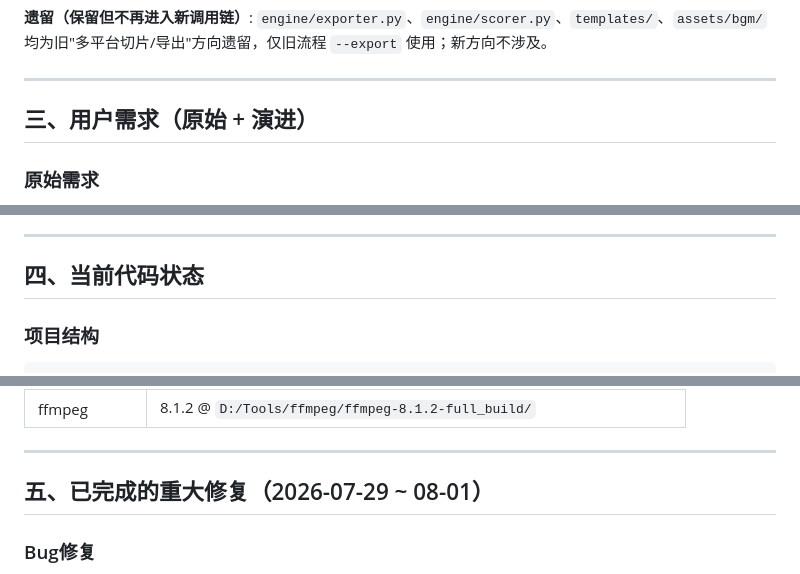
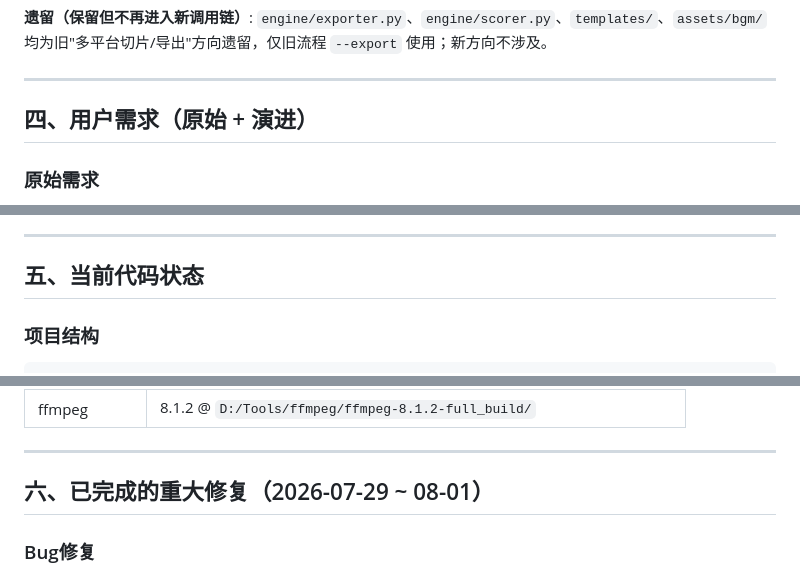
Before and after one commit to Xin-der/ai-teaching-video-editor, a Markdown page: HANDOFF.md, 3 parts joined by grey strips. Drawn GitHub-style.

````diff
--- a/HANDOFF.md
+++ b/HANDOFF.md
@@ -35,7 +67,7 @@
 
 ---
 
-## 三、用户需求（原始 + 演进）
+## 四、用户需求（原始 + 演进）
 
 ### 原始需求
 1. 驾考教练拍摄的教学长视频（5-15分钟）
@@ -52,7 +84,7 @@
 
 ---
 
-## 四、当前代码状态
+## 五、当前代码状态
 
 ### 项目结构
 ```
@@ -111,7 +143,7 @@ ai-teaching-video-editor/
 
 ---
 
-## 五、已完成的重大修复（2026-07-29 ~ 08-01）
+## 六、已完成的重大修复（2026-07-29 ~ 08-01）
 
 ### Bug修复
 1. **ASS字幕三平台混淆** — `subtitles.ass` 改为 `subtitles_{platform}.ass`，每平台独立PlayRes
````
Also changed, not shown: other parts of HANDOFF.md (+50 -12 lines), PROGRESS.md (+6 -3 lines).
